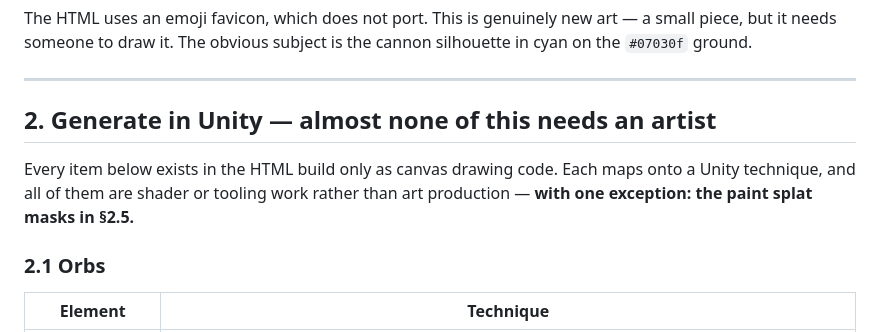
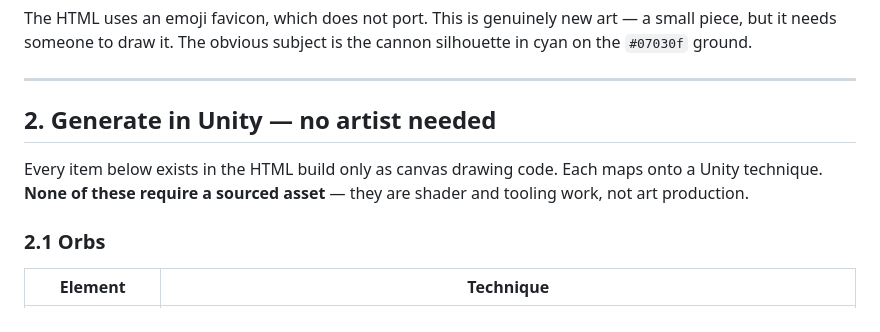
Before and after one commit to gamecraft-dev/PROTOS, a Markdown page: neon-cannon/UNITY_ART_ASSETS.md, the part around the change. GitHub-like rendering.

Commit message:
Fix stale cross-reference to the removed splat masks
Section 2's intro still named the splat masks as its one artist-required
exception, contradicting the rewritten 2.5.

Co-Authored-By: Claude Opus 5 <noreply@anthropic.com>
Claude-Session: https://claude.ai/code/session_01L5bzaLRkiLsJm8qGBNYkca

```diff
--- a/neon-cannon/UNITY_ART_ASSETS.md
+++ b/neon-cannon/UNITY_ART_ASSETS.md
@@ -108,11 +108,11 @@ silhouette in cyan on the `#07030f` ground.
 
 ---
 
-## 2. Generate in Unity — almost none of this needs an artist
+## 2. Generate in Unity — no artist needed
 
 Every item below exists in the HTML build only as canvas drawing code. Each maps onto
-a Unity technique, and all of them are shader or tooling work rather than art
-production — **with one exception: the paint splat masks in §2.5.**
+a Unity technique. **None of these require a sourced asset** — they are shader and
+tooling work, not art production.
 
 ### 2.1 Orbs
 
```
